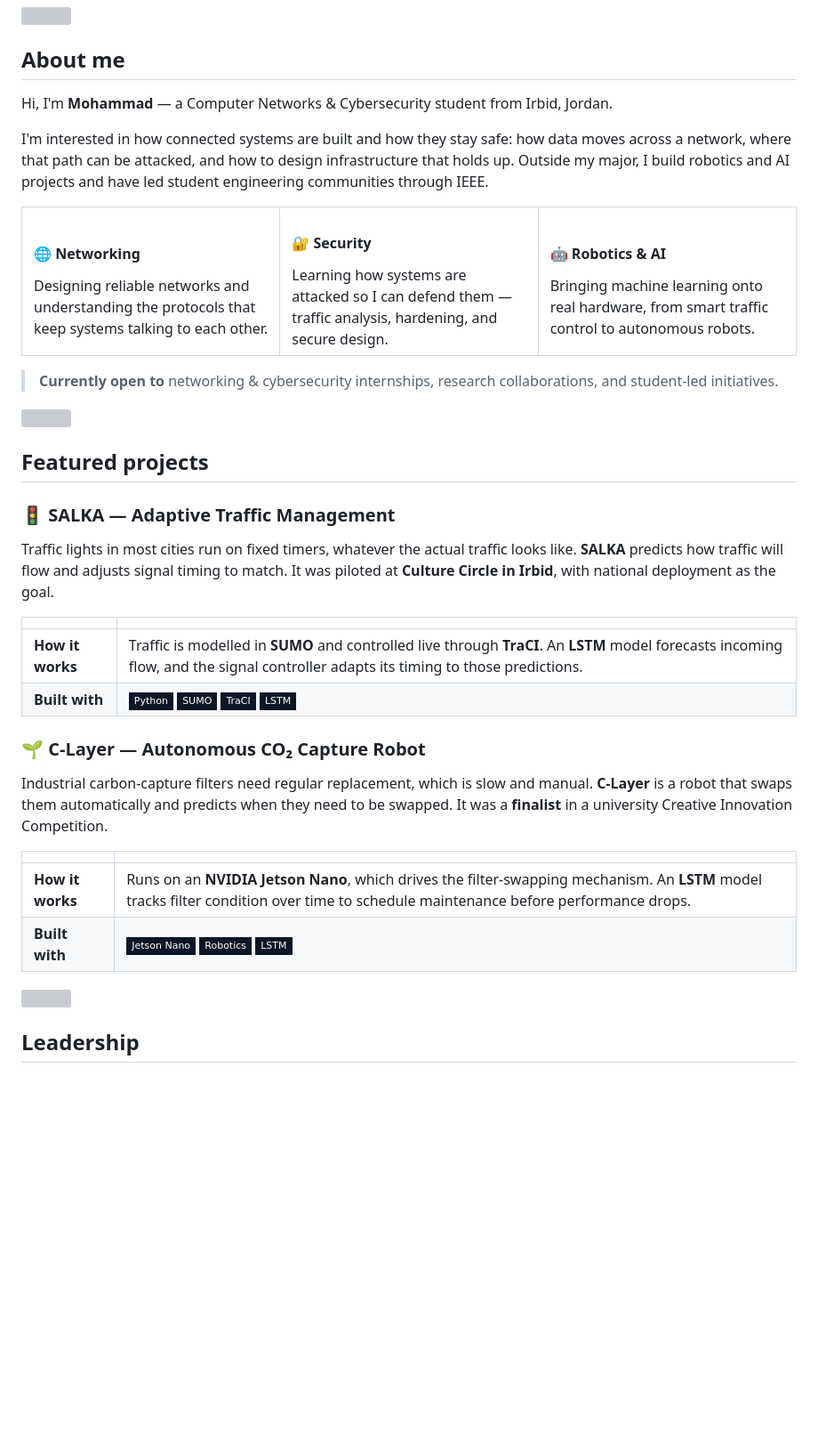
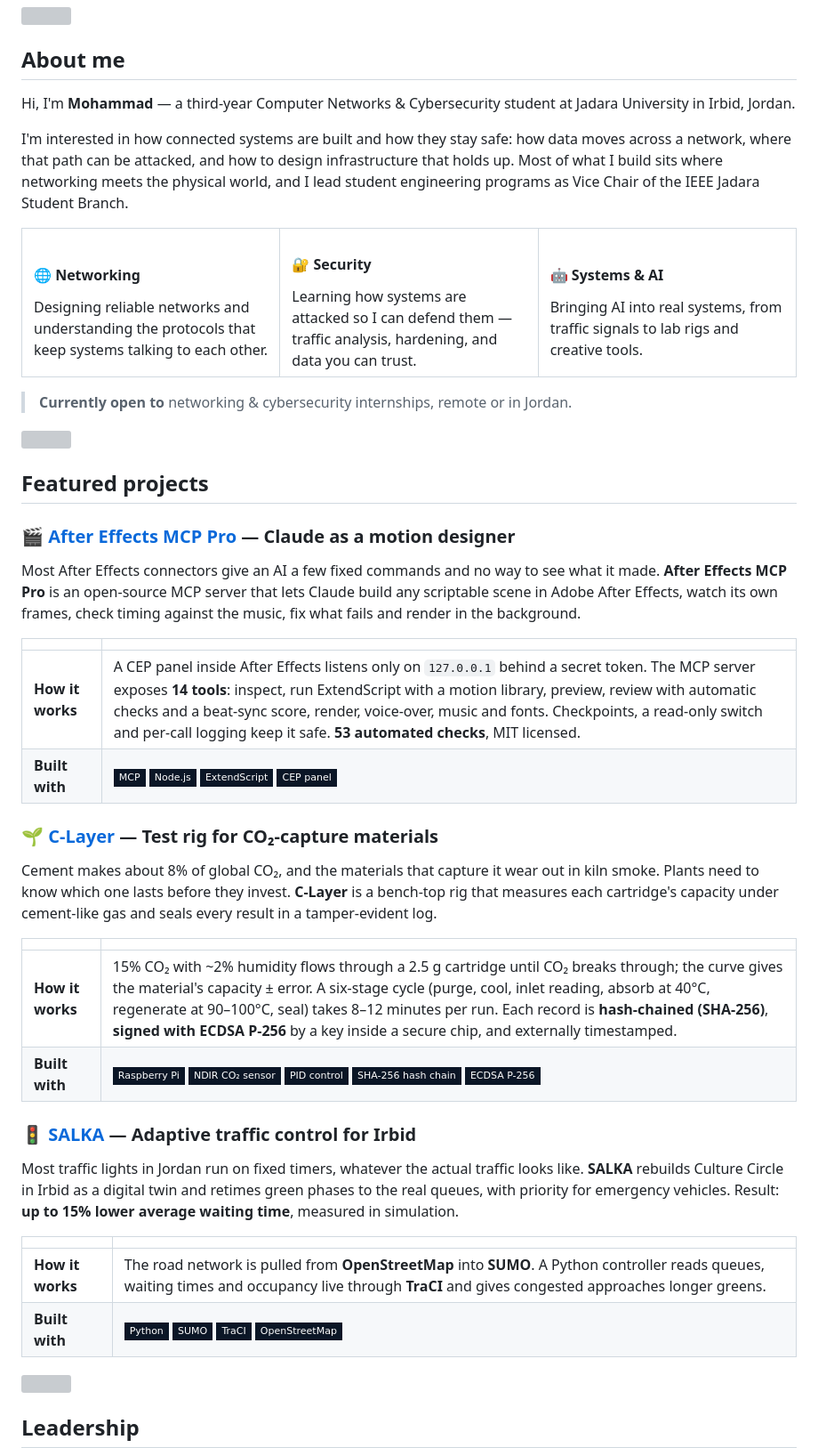
Before and after one commit to malkawi06/malkawi06, a Markdown page: README.md, the part around one of its changes. Shown at 89% size. GitHub-like rendering; badges without logos; blank space fills up the shorter version; grey boxes are pictures that could not be loaded.

Commit message:
Match the profile README to the portfolio
- Add After Effects MCP Pro as a featured project
- C-Layer: now the test rig for CO2-capture materials with a sealed data log
- SALKA: SUMO digital twin, up to 15% less waiting in simulation
- Leadership: Vice Chair now; RoboCraft 110 teams, ~300 participants, 16 universities
- Tech stack: JavaScript, TypeScript, Node.js, Vite, Raspberry Pi, MCP
- Portfolio link badge

Co-Authored-By: Claude Opus 5.5 <noreply@anthropic.com>

```diff
--- a/README.md
+++ b/README.md
@@ -14,9 +15,9 @@
 
 ## About me
 
-Hi, I'm **Mohammad** — a Computer Networks & Cybersecurity student from Irbid, Jordan.
+Hi, I'm **Mohammad** — a third-year Computer Networks & Cybersecurity student at Jadara University in Irbid, Jordan.
 
-I'm interested in how connected systems are built and how they stay safe: how data moves across a network, where that path can be attacked, and how to design infrastructure that holds up. Outside my major, I build robotics and AI projects and have led student engineering communities through IEEE.
+I'm interested in how connected systems are built and how they stay safe: how data moves across a network, where that path can be attacked, and how to design infrastructure that holds up. Most of what I build sits where networking meets the physical world, and I lead student engineering programs as Vice Chair of the IEEE Jadara Student Branch.
 
 <table>
   <tr>
@@ -26,38 +27,47 @@ I'm interested in how connected systems are built and how they stay safe: how da
     </td>
     <td width="33%" valign="top">
       <h4>🔐 Security</h4>
-      Learning how systems are attacked so I can defend them — traffic analysis, hardening, and secure design.
+      Learning how systems are attacked so I can defend them — traffic analysis, hardening, and data you can trust.
     </td>
     <td width="33%" valign="top">
-      <h4>🤖 Robotics & AI</h4>
-      Bringing machine learning onto real hardware, from smart traffic control to autonomous robots.
+      <h4>🤖 Systems & AI</h4>
+      Bringing AI into real systems, from traffic signals to lab rigs and creative tools.
     </td>
   </tr>
 </table>
 
-> **Currently open to** networking & cybersecurity internships, research collaborations, and student-led initiatives.
+> **Currently open to** networking & cybersecurity internships, remote or in Jordan.
 
 <img src="assets/divider.svg" width="100%" alt=""/>
 
 ## Featured projects
 
-### 🚦 SALKA — Adaptive Traffic Management
+### 🎬 [After Effects MCP Pro](https://github.com/malkawi06/After-Effects-mcp-pro) — Claude as a motion designer
 
-Traffic lights in most cities run on fixed timers, whatever the actual traffic looks like. **SALKA** predicts how traffic will flow and adjusts signal timing to match. It was piloted at **Culture Circle in Irbid**, with national deployment as the goal.
+Most After Effects connectors give an AI a few fixed commands and no way to see what it made. **After Effects MCP Pro** is an open-source MCP server that lets Claude build any scriptable scene in Adobe After Effects, watch its own frames, check timing against the music, fix what fails and render in the background.
 
 | | |
 |:--|:--|
-| **How it works** | Traffic is modelled in **SUMO** and controlled live through **TraCI**. An **LSTM** model forecasts incoming flow, and the signal controller adapts its timing to those predictions. |
-| **Built with** | ![Python](https://img.shields.io/badge/Python-0b1626?style=flat-square&logo=python&logoColor=22d3ee) ![SUMO](https://img.shields.io/badge/SUMO-0b1626?style=flat-square) ![TraCI](https://img.shields.io/badge/TraCI-0b1626?style=flat-square) ![LSTM](https://img.shields.io/badge/LSTM-0b1626?style=flat-square) |
+| **How it works** | A CEP panel inside After Effects listens only on `127.0.0.1` behind a secret token. The MCP server exposes **14 tools**: inspect, run ExtendScript with a motion library, preview, review with automatic checks and a beat-sync score, render, voice-over, music and fonts. Checkpoints, a read-only switch and per-call logging keep it safe. **53 automated checks**, MIT licensed. |
+| **Built with** | ![MCP](https://img.shields.io/badge/MCP-0b1626?style=flat-square) ![Node.js](https://img.shields.io/badge/Node.js-0b1626?style=flat-square&logo=nodedotjs&logoColor=22d3ee) ![ExtendScript](https://img.shields.io/badge/ExtendScript-0b1626?style=flat-square&logo=adobeaftereffects&logoColor=22d3ee) ![CEP](https://img.shields.io/badge/CEP_panel-0b1626?style=flat-square) |
 
-### 🌱 C-Layer — Autonomous CO₂ Capture Robot
+### 🌱 [C-Layer](https://malkawi-portfolio.netlify.app/projects/c-layer.html) — Test rig for CO₂-capture materials
 
-Industrial carbon-capture filters need regular replacement, which is slow and manual. **C-Layer** is a robot that swaps them automatically and predicts when they need to be swapped. It was a **finalist** in a university Creative Innovation Competition.
+Cement makes about 8% of global CO₂, and the materials that capture it wear out in kiln smoke. Plants need to know which one lasts before they invest. **C-Layer** is a bench-top rig that measures each cartridge's capacity under cement-like gas and seals every result in a tamper-evident log.
 
 | | |
 |:--|:--|
-| **How it works** | Runs on an **NVIDIA Jetson Nano**, which drives the filter-swapping mechanism. An **LSTM** model tracks filter condition over time to schedule maintenance before performance drops. |
-| **Built with** | ![Jetson](https://img.shields.io/badge/Jetson_Nano-0b1626?style=flat-square&logo=nvidia&logoColor=76B900) ![Robotics](https://img.shields.io/badge/Robotics-0b1626?style=flat-square) ![LSTM](https://img.shields.io/badge/LSTM-0b1626?style=flat-square) |
+| **How it works** | 15% CO₂ with ~2% humidity flows through a 2.5 g cartridge until CO₂ breaks through; the curve gives the material's capacity ± error. A six-stage cycle (purge, cool, inlet reading, absorb at 40°C, regenerate at 90–100°C, seal) takes 8–12 minutes per run. Each record is **hash-chained (SHA-256)**, **signed with ECDSA P-256** by a key inside a secure chip, and externally timestamped. |
+| **Built with** | ![Raspberry Pi](https://img.shields.io/badge/Raspberry_Pi-0b1626?style=flat-square&logo=raspberrypi&logoColor=22d3ee) ![NDIR](https://img.shields.io/badge/NDIR_CO₂_sensor-0b1626?style=flat-square) ![PID](https://img.shields.io/badge/PID_control-0b1626?style=flat-square) ![SHA-256](https://img.shields.io/badge/SHA--256_hash_chain-0b1626?style=flat-square) ![ECDSA](https://img.shields.io/badge/ECDSA_P--256-0b1626?style=flat-square) |
+
+### 🚦 [SALKA](https://malkawi-portfolio.netlify.app/projects/salka.html) — Adaptive traffic control for Irbid
+
+Most traffic lights in Jordan run on fixed timers, whatever the actual traffic looks like. **SALKA** rebuilds Culture Circle in Irbid as a digital twin and retimes green phases to the real queues, with priority for emergency vehicles. Result: **up to 15% lower average waiting time**, measured in simulation.
+
+| | |
+|:--|:--|
+| **How it works** | The road network is pulled from **OpenStreetMap** into **SUMO**. A Python controller reads queues, waiting times and occupancy live through **TraCI** and gives congested approaches longer greens. |
+| **Built with** | ![Python](https://img.shields.io/badge/Python-0b1626?style=flat-square&logo=python&logoColor=22d3ee) ![SUMO](https://img.shields.io/badge/SUMO-0b1626?style=flat-square) ![TraCI](https://img.shields.io/badge/TraCI-0b1626?style=flat-square) ![OpenStreetMap](https://img.shields.io/badge/OpenStreetMap-0b1626?style=flat-square&logo=openstreetmap&logoColor=22d3ee) |
 
 <img src="assets/divider.svg" width="100%" alt=""/>
 
```
Also changed, not shown: other parts of README.md (+9 -6 lines).
